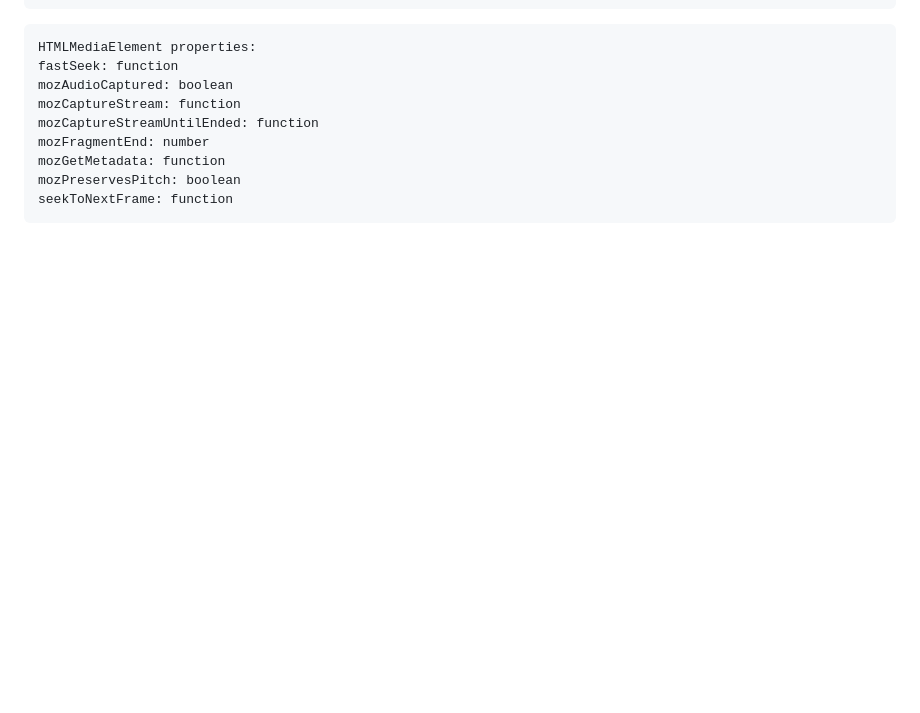
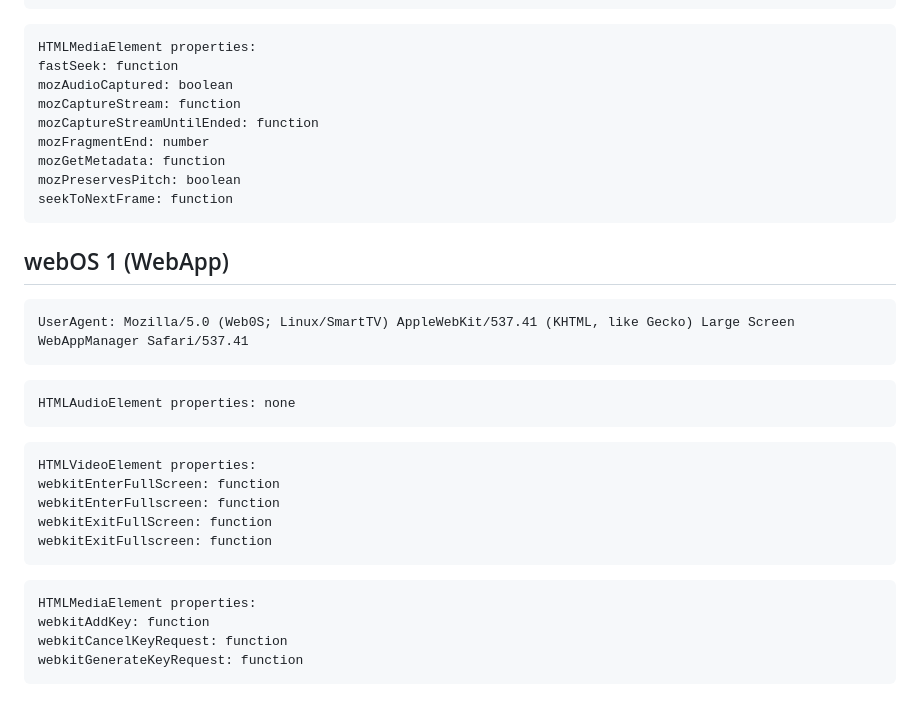
Before and after one commit to vvideo/search-browser-specific-media-props, a Markdown page: README.md, the part around the change. GitHub-like rendering; blank space fills up the shorter version.

````diff
--- a/README.md
+++ b/README.md
@@ -205,3 +205,28 @@ mozGetMetadata: function
 mozPreservesPitch: boolean
 seekToNextFrame: function
 ```
+
+
+## webOS 1 (WebApp)
+```
+UserAgent: Mozilla/5.0 (Web0S; Linux/SmartTV) AppleWebKit/537.41 (KHTML, like Gecko) Large Screen WebAppManager Safari/537.41
+```
+
+```
+HTMLAudioElement properties: none
+```
+
+```
+HTMLVideoElement properties:
+webkitEnterFullScreen: function
+webkitEnterFullscreen: function
+webkitExitFullScreen: function
+webkitExitFullscreen: function
+```
+
+```
+HTMLMediaElement properties:
+webkitAddKey: function
+webkitCancelKeyRequest: function
+webkitGenerateKeyRequest: function
+```
````
